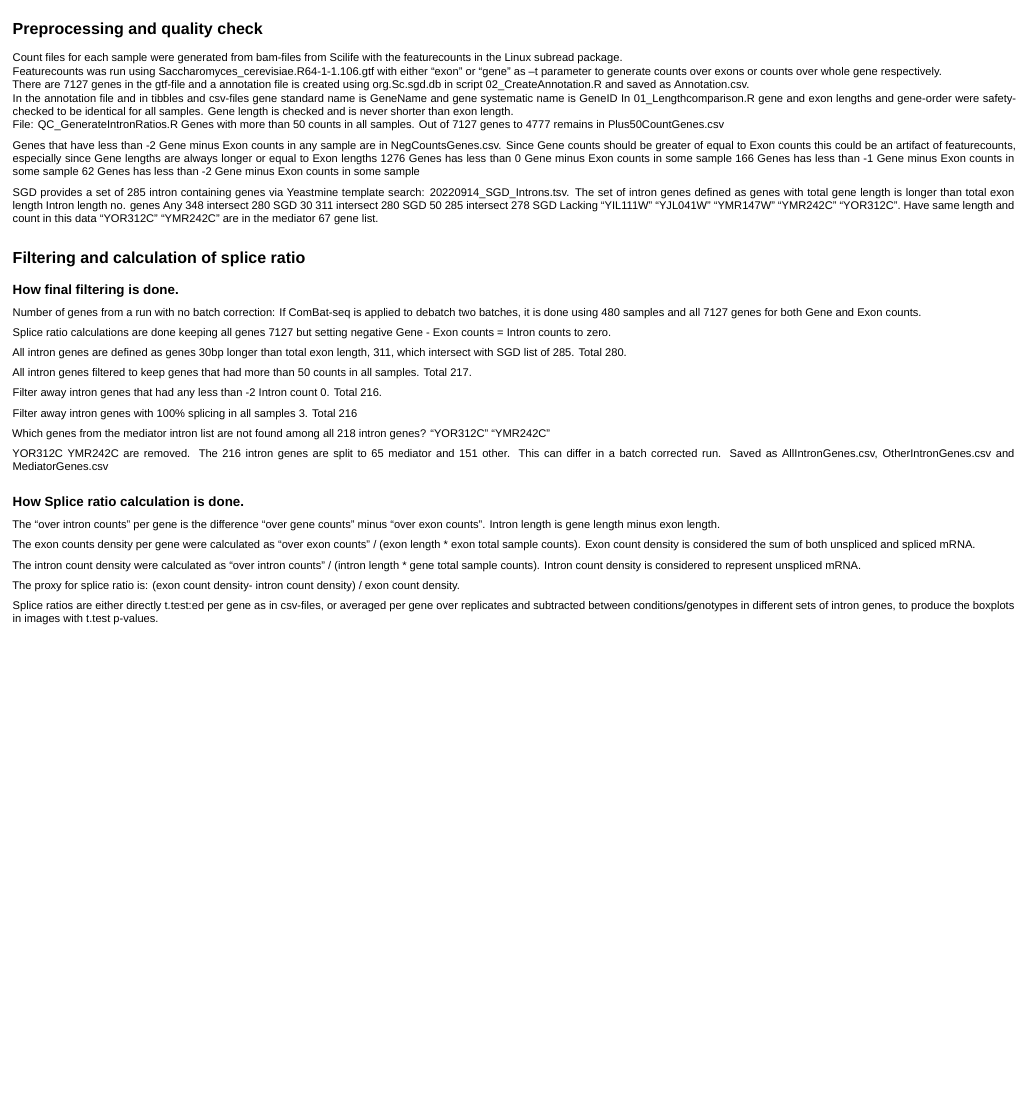
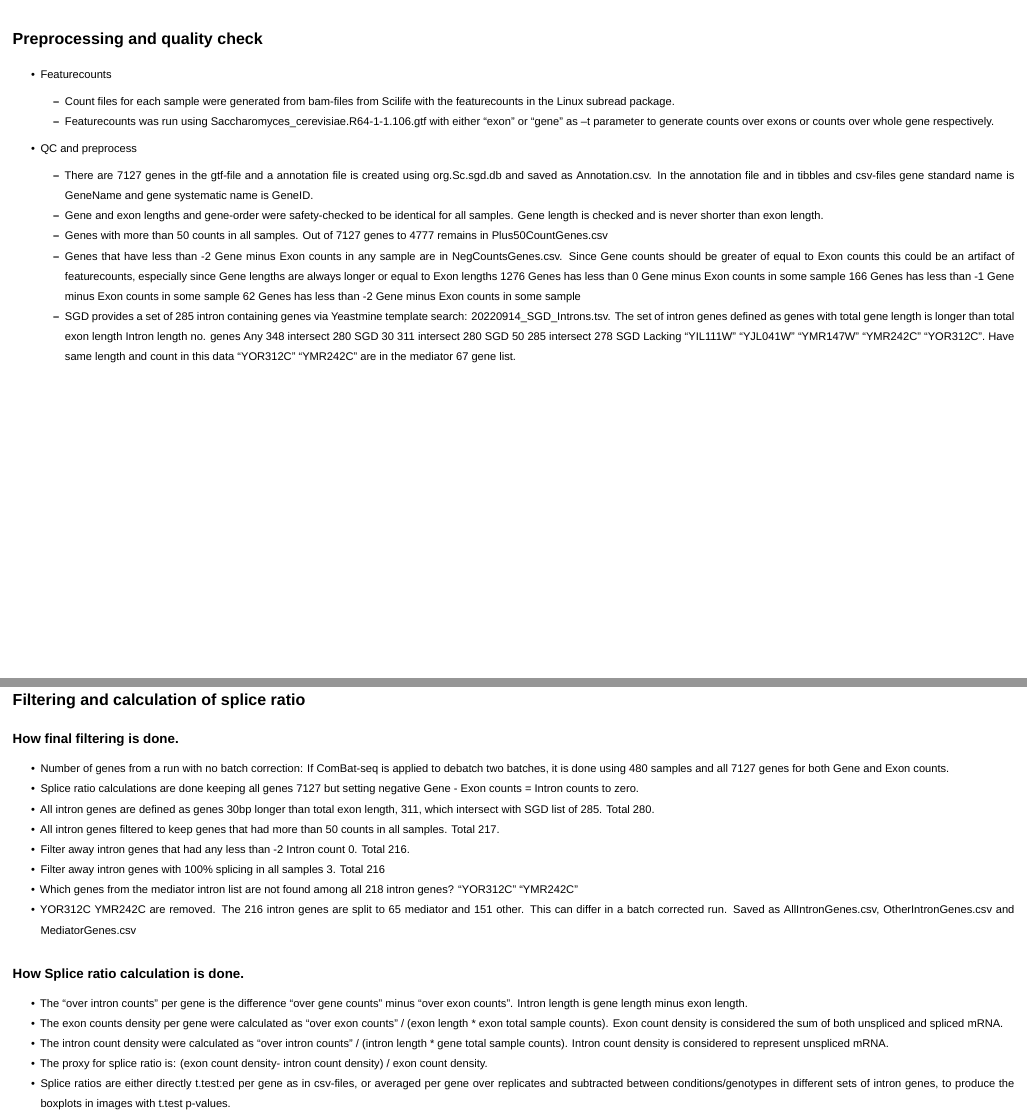
Before and after one commit to mattiascson/IntronAnalysis, an R Markdown document (Report_QC_Setup.Rmd): part of page 2 of 3 before the commit and two parts of pages 2 and 3 of 3 after it, the two joined at a grey line, cut so that both start at the same text, the shorter picture padded with empty space. Rendered offline with R 4.5, knitr and Pandoc, then LaTeX, with nearby package versions; some code elsewhere in the file could not run offline.

Commit message:
Changes to make the setup report

```diff
--- a/Report_QC_Setup.Rmd
+++ b/Report_QC_Setup.Rmd
@@ -13,6 +13,7 @@ mainfont: "Liberation Sans"
 monofont: "Liberation Mono"
 geometry: a3paper, margin=20mm, landscape
 fontsize: 12pt
+linestretch: 1.5
 knit: (function(inputFile, encoding) {
   rmarkdown::render(inputFile, encoding = encoding, output_file =
   paste("OutFiles/", format(Sys.time(), '%Y%m%d'),"_",fs::path_ext_remove(basename(inputFile)),".pdf",sep="")
@@ -27,47 +28,41 @@ source(file = "01_QC_Lengthcomparison.R", local = knitr::knit_global())
 
 # Preprocessing and quality check
 
-Count files for each sample were generated from bam-files from Scilife with the featurecounts in the Linux subread package.\
-Featurecounts was run using Saccharomyces_cerevisiae.R64-1-1.106.gtf with either "exon" or "gene" as --t parameter to generate counts over exons or counts over whole gene respectively.\
-There are 7127 genes in the gtf-file and a annotation file is created using org.Sc.sgd.db in script 02_CreateAnnotation.R and saved as Annotation.csv.\
-In the annotation file and in tibbles and csv-files gene standard name is GeneName and gene systematic name is GeneID In 01_Lengthcomparison.R gene and exon lengths and gene-order were safety-checked to be identical for all samples. Gene length is checked and is never shorter than exon length.\
-File: QC_GenerateIntronRatios.R Genes with more than 50 counts in all samples. Out of 7127 genes to 4777 remains in Plus50CountGenes.csv
+-   Featurecounts
 
-Genes that have less than -2 Gene minus Exon counts in any sample are in NegCountsGenes.csv. Since Gene counts should be greater of equal to Exon counts this could be an artifact of featurecounts, especially since Gene lengths are always longer or equal to Exon lengths 1276 Genes has less than 0 Gene minus Exon counts in some sample 166 Genes has less than -1 Gene minus Exon counts in some sample 62 Genes has less than -2 Gene minus Exon counts in some sample
+    -   Count files for each sample were generated from bam-files from Scilife with the featurecounts in the Linux subread package.
+    -   Featurecounts was run using Saccharomyces_cerevisiae.R64-1-1.106.gtf with either "exon" or "gene" as --t parameter to generate counts over exons or counts over whole gene respectively.
 
-SGD provides a set of 285 intron containing genes via Yeastmine template search: 20220914_SGD_Introns.tsv. The set of intron genes defined as genes with total gene length is longer than total exon length Intron length no. genes Any 348 intersect 280 SGD 30 311 intersect 280 SGD 50 285 intersect 278 SGD Lacking "YIL111W" "YJL041W" "YMR147W" "YMR242C" "YOR312C". Have same length and count in this data "YOR312C" "YMR242C" are in the mediator 67 gene list.
+-   QC and preprocess
+
+    -   There are 7127 genes in the gtf-file and a annotation file is created using org.Sc.sgd.db and saved as Annotation.csv. In the annotation file and in tibbles and csv-files gene standard name is GeneName and gene systematic name is GeneID.
+    -   Gene and exon lengths and gene-order were safety-checked to be identical for all samples. Gene length is checked and is never shorter than exon length.
+    -   Genes with more than 50 counts in all samples. Out of 7127 genes to 4777 remains in Plus50CountGenes.csv
+    -   Genes that have less than -2 Gene minus Exon counts in any sample are in NegCountsGenes.csv. Since Gene counts should be greater of equal to Exon counts this could be an artifact of featurecounts, especially since Gene lengths are always longer or equal to Exon lengths 1276 Genes has less than 0 Gene minus Exon counts in some sample 166 Genes has less than -1 Gene minus Exon counts in some sample 62 Genes has less than -2 Gene minus Exon counts in some sample
+    -   SGD provides a set of 285 intron containing genes via Yeastmine template search: 20220914_SGD_Introns.tsv. The set of intron genes defined as genes with total gene length is longer than total exon length Intron length no. genes Any 348 intersect 280 SGD 30 311 intersect 280 SGD 50 285 intersect 278 SGD Lacking "YIL111W" "YJL041W" "YMR147W" "YMR242C" "YOR312C". Have same length and count in this data "YOR312C" "YMR242C" are in the mediator 67 gene list.
+
+\newpage
 
 # Filtering and calculation of splice ratio
 
 ## How final filtering is done.
 
-Number of genes from a run with no batch correction: If ComBat-seq is applied to debatch two batches, it is done using 480 samples and all 7127 genes for both Gene and Exon counts.
-
-Splice ratio calculations are done keeping all genes 7127 but setting negative Gene - Exon counts = Intron counts to zero.
-
-All intron genes are defined as genes 30bp longer than total exon length, 311, which intersect with SGD list of 285. Total 280.
-
-All intron genes filtered to keep genes that had more than 50 counts in all samples. Total 217.
-
-Filter away intron genes that had any less than -2 Intron count 0. Total 216.
-
-Filter away intron genes with 100% splicing in all samples 3. Total 216
-
-Which genes from the mediator intron list are not found among all 218 intron genes? "YOR312C" "YMR242C"
-
-YOR312C YMR242C are removed. The 216 intron genes are split to 65 mediator and 151 other. This can differ in a batch corrected run. Saved as AllIntronGenes.csv, OtherIntronGenes.csv and MediatorGenes.csv
+-   Number of genes from a run with no batch correction: If ComBat-seq is applied to debatch two batches, it is done using 480 samples and all 7127 genes for both Gene and Exon counts.
+-   Splice ratio calculations are done keeping all genes 7127 but setting negative Gene - Exon counts = Intron counts to zero.
+-   All intron genes are defined as genes 30bp longer than total exon length, 311, which intersect with SGD list of 285. Total 280.
+-   All intron genes filtered to keep genes that had more than 50 counts in all samples. Total 217.
+-   Filter away intron genes that had any less than -2 Intron count 0. Total 216.
+-   Filter away intron genes with 100% splicing in all samples 3. Total 216
+-   Which genes from the mediator intron list are not found among all 218 intron genes? "YOR312C" "YMR242C"
+-   YOR312C YMR242C are removed. The 216 intron genes are split to 65 mediator and 151 other. This can differ in a batch corrected run. Saved as AllIntronGenes.csv, OtherIntronGenes.csv and MediatorGenes.csv
 
 ## How Splice ratio calculation is done.
 
-The "over intron counts" per gene is the difference "over gene counts" minus "over exon counts". Intron length is gene length minus exon length.
-
-The exon counts density per gene were calculated as "over exon counts" / (exon length \* exon total sample counts). Exon count density is considered the sum of both unspliced and spliced mRNA.
-
-The intron count density were calculated as "over intron counts" / (intron length \* gene total sample counts). Intron count density is considered to represent unspliced mRNA.
-
-The proxy for splice ratio is: (exon count density- intron count density) / exon count density.
-
-Splice ratios are either directly t.test:ed per gene as in csv-files, or averaged per gene over replicates and subtracted between conditions/genotypes in different sets of intron genes, to produce the boxplots in images with t.test p-values.
+-   The "over intron counts" per gene is the difference "over gene counts" minus "over exon counts". Intron length is gene length minus exon length.
+-   The exon counts density per gene were calculated as "over exon counts" / (exon length \* exon total sample counts). Exon count density is considered the sum of both unspliced and spliced mRNA.
+-   The intron count density were calculated as "over intron counts" / (intron length \* gene total sample counts). Intron count density is considered to represent unspliced mRNA.
+-   The proxy for splice ratio is: (exon count density- intron count density) / exon count density.
+-   Splice ratios are either directly t.test:ed per gene as in csv-files, or averaged per gene over replicates and subtracted between conditions/genotypes in different sets of intron genes, to produce the boxplots in images with t.test p-values.
 
 # Results Batch analysis Act1
 
```
Also changed, not shown: 03_QC_GenerateIntronRatios.R (+6 -2 lines).
